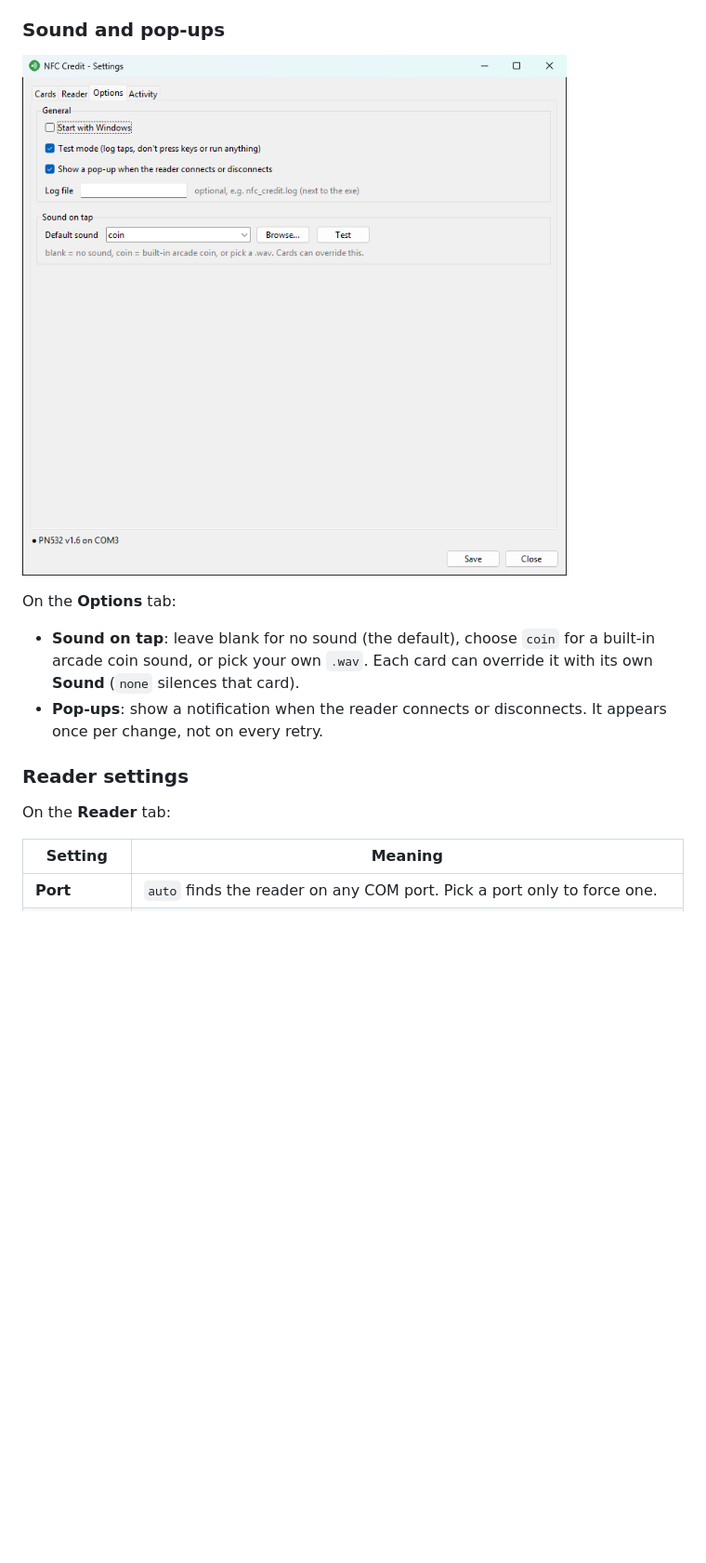
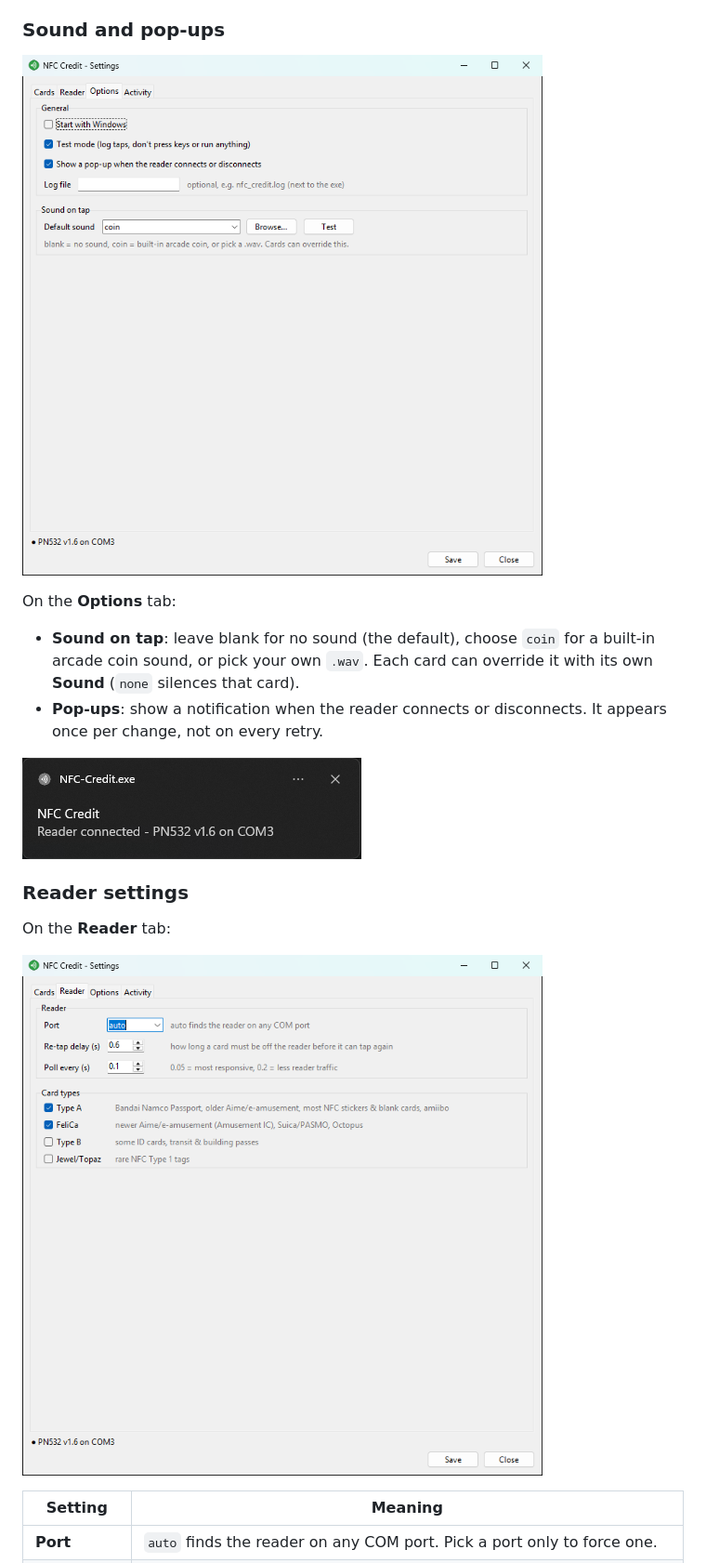
Before and after one commit to pasiegel/nfc-credit, a Markdown page: README.md, the part around one of its changes. Shown at 93% size. GitHub-like rendering; pictures changed too: docs/options.png, docs/popup.png (added), docs/reader.png (added); blank space fills up the shorter version.

Commit message:
Update README and screenshots for v1.1.0
Retake Settings screenshots at the final window size, add Reader tab and
reader pop-up images, and add a changelog.

```diff
--- a/README.md
+++ b/README.md
@@ -121,9 +121,13 @@ On the **Options** tab:
 - **Sound on tap**: leave blank for no sound (the default), choose `coin` for a built-in arcade coin sound, or pick your own `.wav`. Each card can override it with its own **Sound** (`none` silences that card).
 - **Pop-ups**: show a notification when the reader connects or disconnects. It appears once per change, not on every retry.
 
+![Reader pop-up](docs/popup.png)
+
 ### Reader settings
 
 On the **Reader** tab:
+
+![Reader settings](docs/reader.png)
 
 | Setting | Meaning |
 |---|---|
```
Also changed, not shown: other parts of README.md (+16 -0 lines), docs/profile.png, docs/settings.png.
